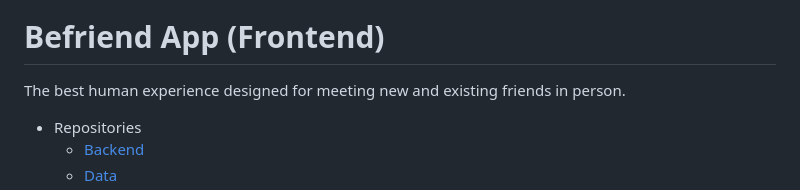
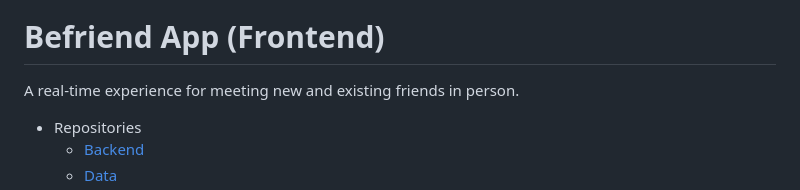
Before and after one commit to befriend-app/befriend-app, a Markdown page: README.md, the part around the change. Rendered like a GitHub page.

```diff
--- a/README.md
+++ b/README.md
@@ -4,7 +4,7 @@
 
 # Befriend App (Frontend)
 
-The best human experience designed for meeting new and existing friends in person.
+A real-time experience for meeting new and existing friends in person.
 
 - Repositories
   - [Backend](https://github.com/befriend-app/befriend-backend)
```
